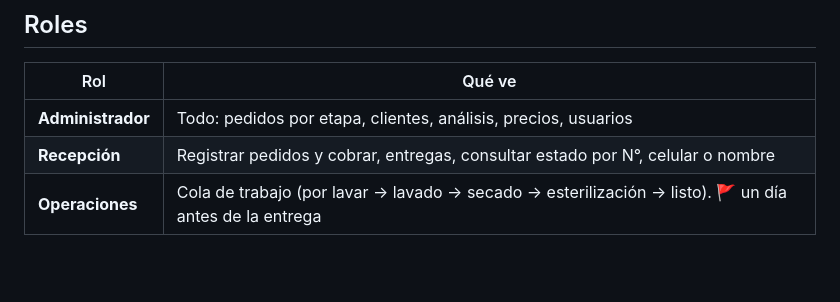
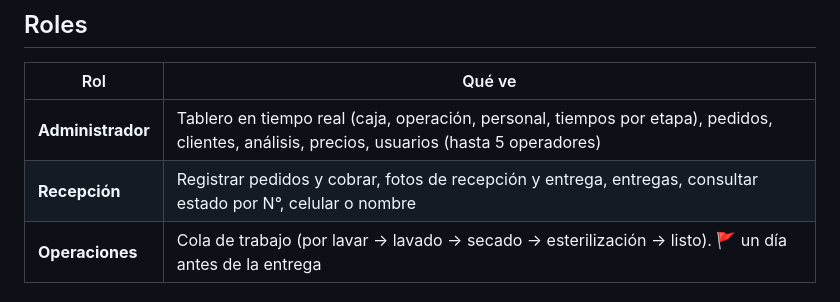
Before and after one commit to omogollon2222/Shoecleaning, a Markdown page: README.md, the part around the change. Rendered like a GitHub page; blank space fills up the shorter version.

Commit message:
README: tablero, fotos y operadores

```diff
--- a/README.md
+++ b/README.md
@@ -6,8 +6,8 @@ App web para la lavandería de zapatos y accesorios **Shoe Cleaning**: pedidos,
 
 | Rol | Qué ve |
 |---|---|
-| **Administrador** | Todo: pedidos por etapa, clientes, análisis, precios, usuarios |
-| **Recepción** | Registrar pedidos y cobrar, entregas, consultar estado por N°, celular o nombre |
+| **Administrador** | Tablero en tiempo real (caja, operación, personal, tiempos por etapa), pedidos, clientes, análisis, precios, usuarios (hasta 5 operadores) |
+| **Recepción** | Registrar pedidos y cobrar, fotos de recepción y entrega, entregas, consultar estado por N°, celular o nombre |
 | **Operaciones** | Cola de trabajo (por lavar → lavado → secado → esterilización → listo). 🚩 un día antes de la entrega |
 
 ## Archivos
```
